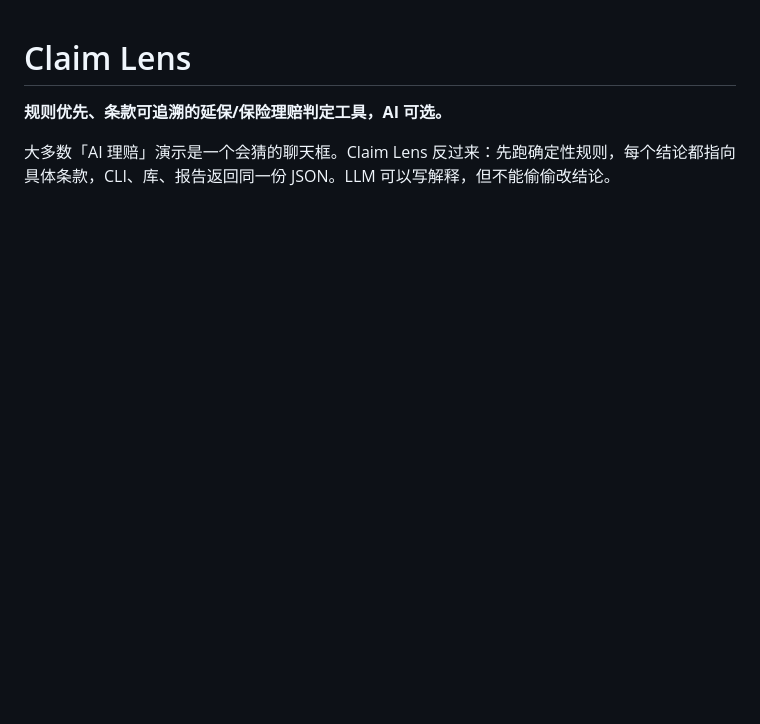
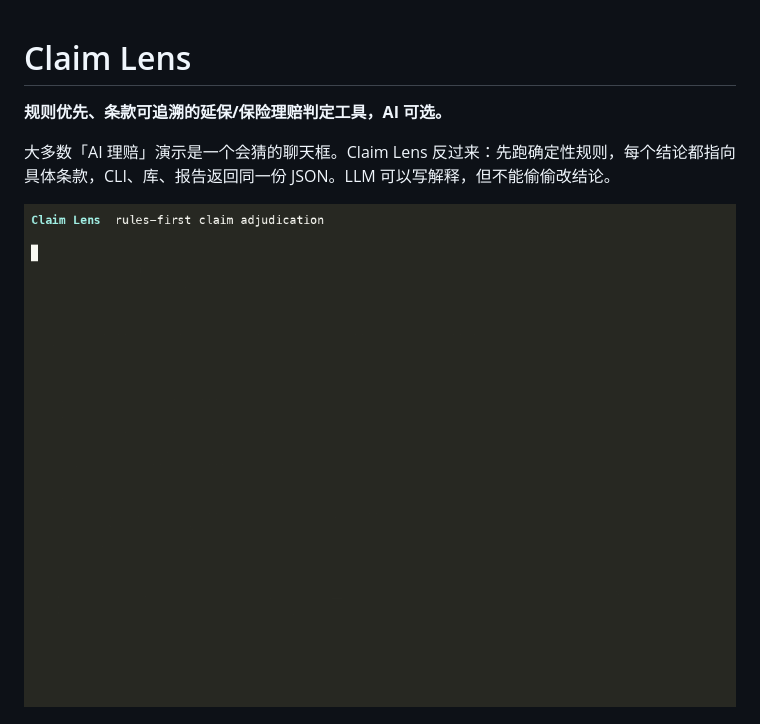
Before and after one commit to cdcailf/claim-lens, a Markdown page: README_ZH.md, the part around the change. Drawn GitHub-style; pictures changed too: docs/demo.gif (added); blank space fills up the shorter version.

```diff
--- a/README_ZH.md
+++ b/README_ZH.md
@@ -3,6 +3,8 @@
 **规则优先、条款可追溯的延保/保险理赔判定工具，AI 可选。**
 
 大多数「AI 理赔」演示是一个会猜的聊天框。Claim Lens 反过来：先跑确定性规则，每个结论都指向具体条款，CLI、库、报告返回同一份 JSON。LLM 可以写解释，但不能偷偷改结论。
+
+![Claim Lens 终端演示](docs/demo.gif)
 
 ![Claim Lens 报告](docs/report.png)
 
```
Also changed, not shown: README.md (+2 -0 lines), docs/demo-script.md (+9 -0 lines), 3 other files.
